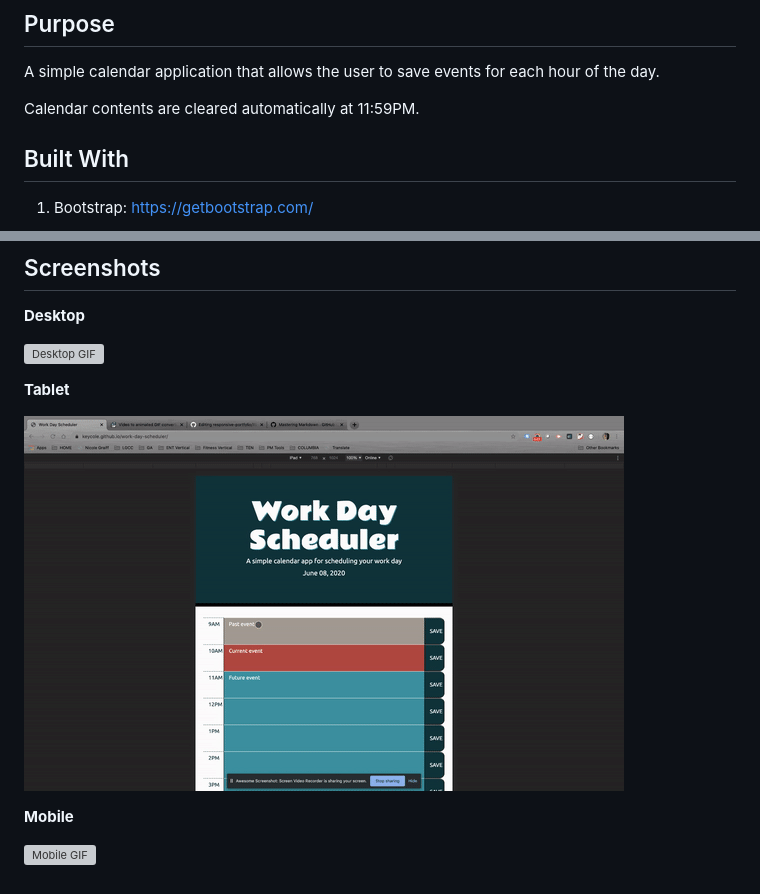
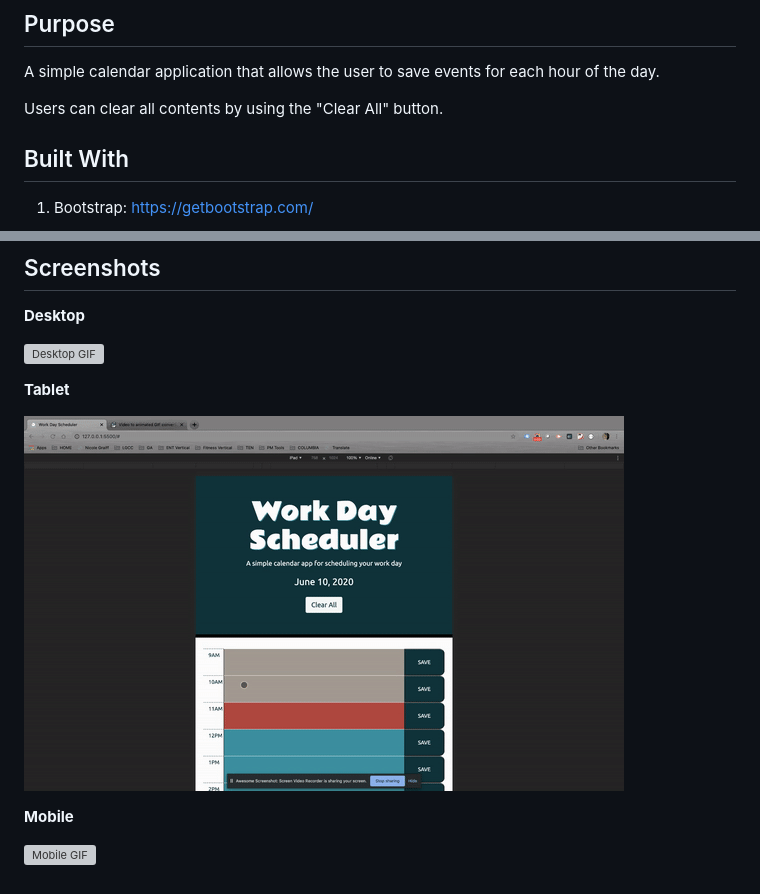
Before and after one commit to keycole/work-day-scheduler, a Markdown page: README.md, 2 parts joined by grey strips. Drawn GitHub-style; pictures changed too: assets/readme-images/tabletCalendarApp.gif; grey boxes are pictures that could not be loaded.

Commit message:
Added 'Clear All' button to the app. Cleaned up JS to use uniform '' style. Updated demo images and README.

```diff
--- a/README.md
+++ b/README.md
@@ -7,7 +7,7 @@ Link to published page: https://keycole.github.io/work-day-scheduler/
 
 A simple calendar application that allows the user to save events for each hour of the day.
 
-Calendar contents are cleared automatically at 11:59PM.
+Users can clear all contents by using the "Clear All" button.
 
 
 ## Built With
```
Also changed, not shown: 7 other files.
